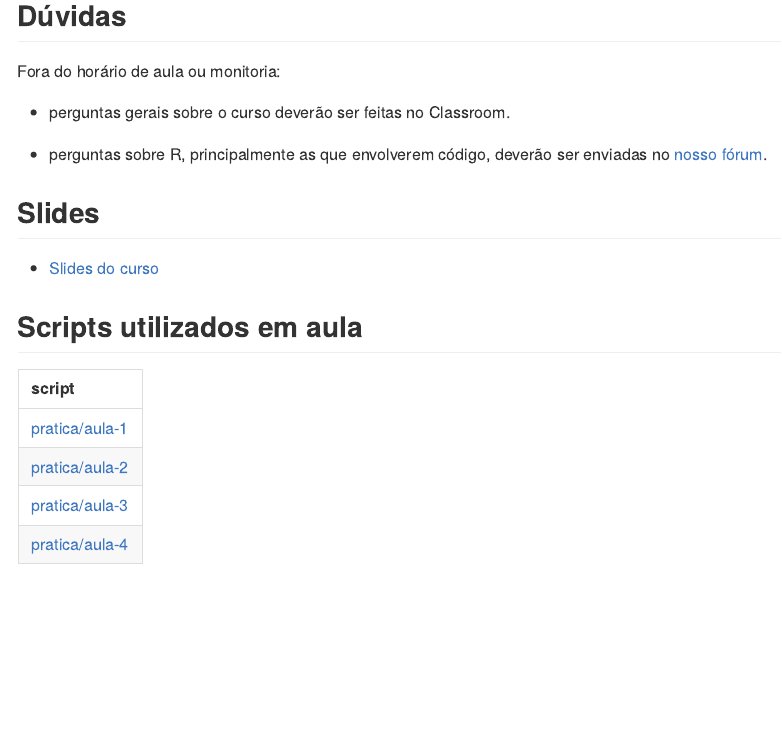
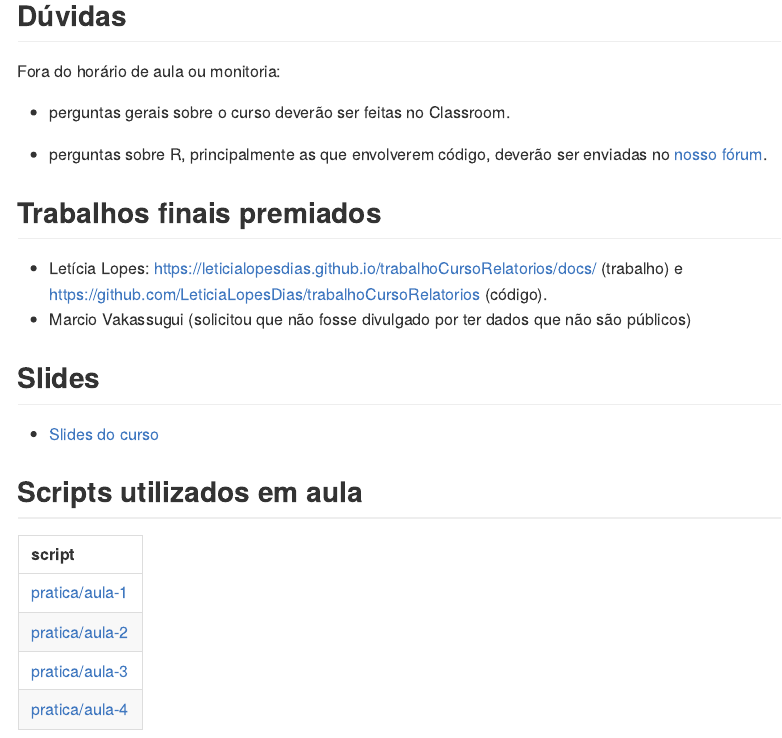
Before and after one commit to curso-r/202205-relatorios, an R Markdown document (README.Rmd): the page in a window 1100 px wide, from 190 px down. Rendered offline with R 4.5, knitr and Pandoc, with nearby package versions; some code elsewhere in the file could not run offline.

Commit message:
Update README.Rmd

```diff
--- a/README.Rmd
+++ b/README.Rmd
@@ -41,6 +41,10 @@ Fora do horário de aula ou monitoria:
 
 - perguntas sobre R, principalmente as que envolverem código, deverão ser enviadas no [nosso fórum](https://discourse.curso-r.com/).
 
+## Trabalhos finais premiados
+
+- Letícia Lopes: https://leticialopesdias.github.io/trabalhoCursoRelatorios/docs/ (trabalho) e https://github.com/LeticiaLopesDias/trabalhoCursoRelatorios (código).
+- Marcio Vakassugui (solicitou que não fosse divulgado por ter dados que não são públicos)
 
 ## Slides
 
```
